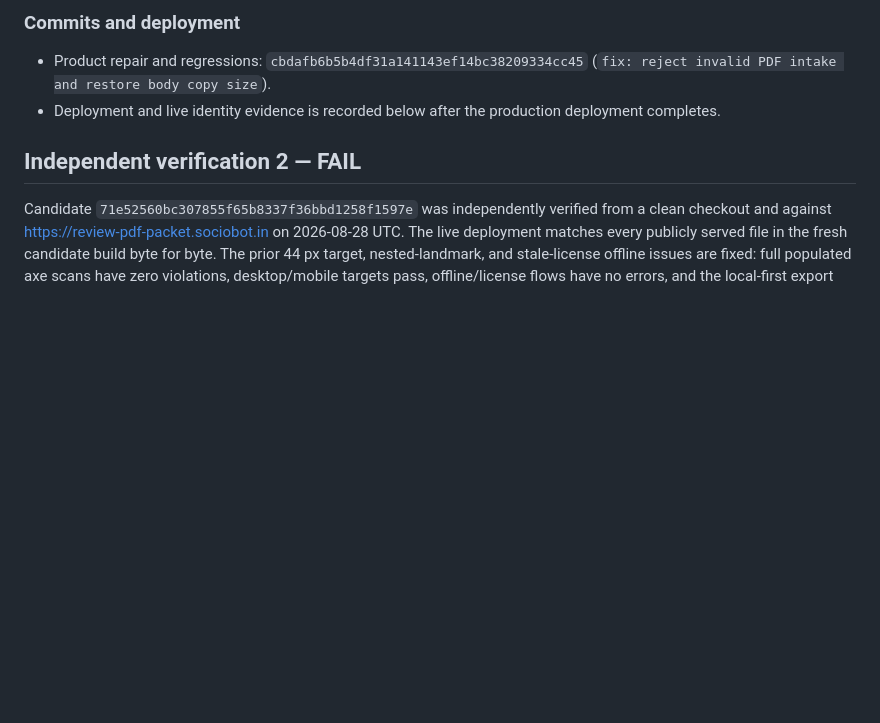
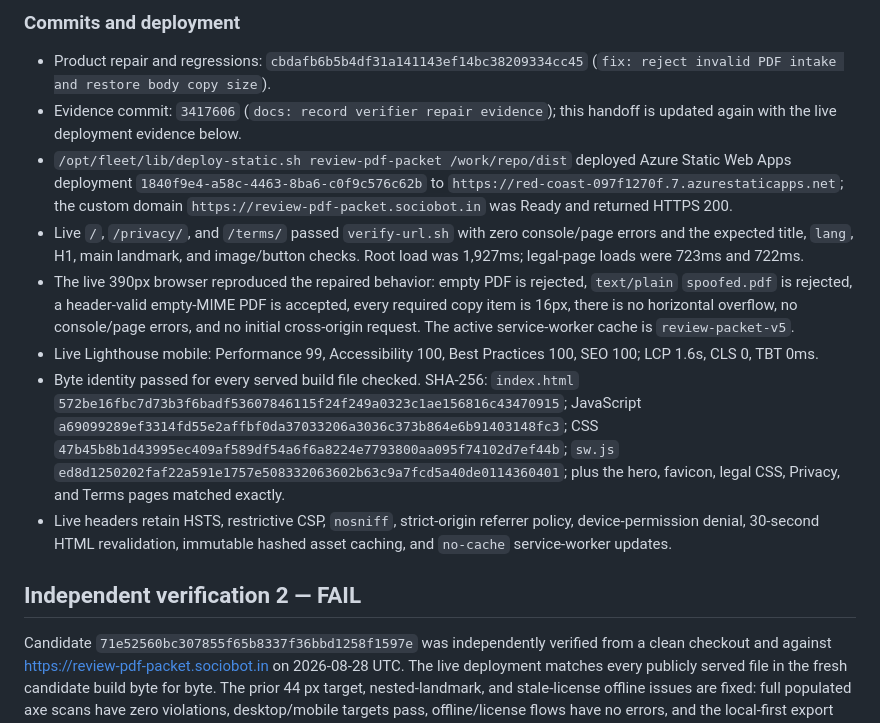
Before and after one commit to B-Divyesh/sf-review-pdf-packet, a Markdown page: .factory/handoff.md, the part around the change. Drawn GitHub-style; blank space fills up the shorter version.

Commit message:
docs: record live repair deployment

```diff
--- a/.factory/handoff.md
+++ b/.factory/handoff.md
@@ -29,7 +29,13 @@ This repair addresses the two authoritative defects in independent report `.fact
 ### Commits and deployment
 
 - Product repair and regressions: `cbdafb6b5b4df31a141143ef14bc38209334cc45` (`fix: reject invalid PDF intake and restore body copy size`).
-- Deployment and live identity evidence is recorded below after the production deployment completes.
+- Evidence commit: `3417606` (`docs: record verifier repair evidence`); this handoff is updated again with the live deployment evidence below.
+- `/opt/fleet/lib/deploy-static.sh review-pdf-packet /work/repo/dist` deployed Azure Static Web Apps deployment `1840f9e4-a58c-4463-8ba6-c0f9c576c62b` to `https://red-coast-097f1270f.7.azurestaticapps.net`; the custom domain `https://review-pdf-packet.sociobot.in` was Ready and returned HTTPS 200.
+- Live `/`, `/privacy/`, and `/terms/` passed `verify-url.sh` with zero console/page errors and the expected title, `lang`, H1, main landmark, and image/button checks. Root load was 1,927ms; legal-page loads were 723ms and 722ms.
+- The live 390px browser reproduced the repaired behavior: empty PDF is rejected, `text/plain` `spoofed.pdf` is rejected, a header-valid empty-MIME PDF is accepted, every required copy item is 16px, there is no horizontal overflow, no console/page errors, and no initial cross-origin request. The active service-worker cache is `review-packet-v5`.
+- Live Lighthouse mobile: Performance 99, Accessibility 100, Best Practices 100, SEO 100; LCP 1.6s, CLS 0, TBT 0ms.
+- Byte identity passed for every served build file checked. SHA-256: `index.html` `572be16fbc7d73b3f6badf53607846115f24f249a0323c1ae156816c43470915`; JavaScript `a69099289ef3314fd55e2affbf0da37033206a3036c373b864e6b91403148fc3`; CSS `47b45b8b1d43995ec409af589df54a6f6a8224e7793800aa095f74102d7ef44b`; `sw.js` `ed8d1250202faf22a591e1757e508332063602b63c9a7fcd5a40de0114360401`; plus the hero, favicon, legal CSS, Privacy, and Terms pages matched exactly.
+- Live headers retain HSTS, restrictive CSP, `nosniff`, strict-origin referrer policy, device-permission denial, 30-second HTML revalidation, immutable hashed asset caching, and `no-cache` service-worker updates.
 
 ## Independent verification 2 — FAIL
 
```
